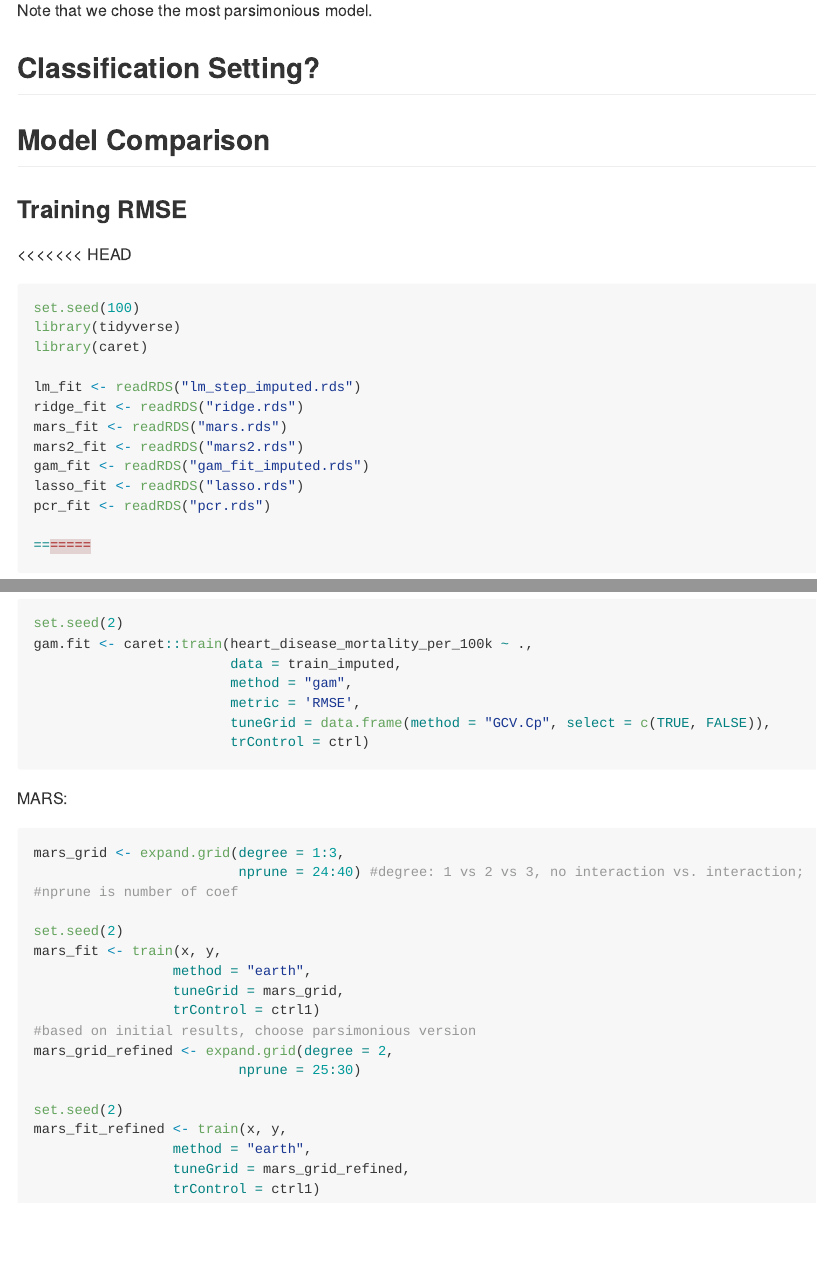
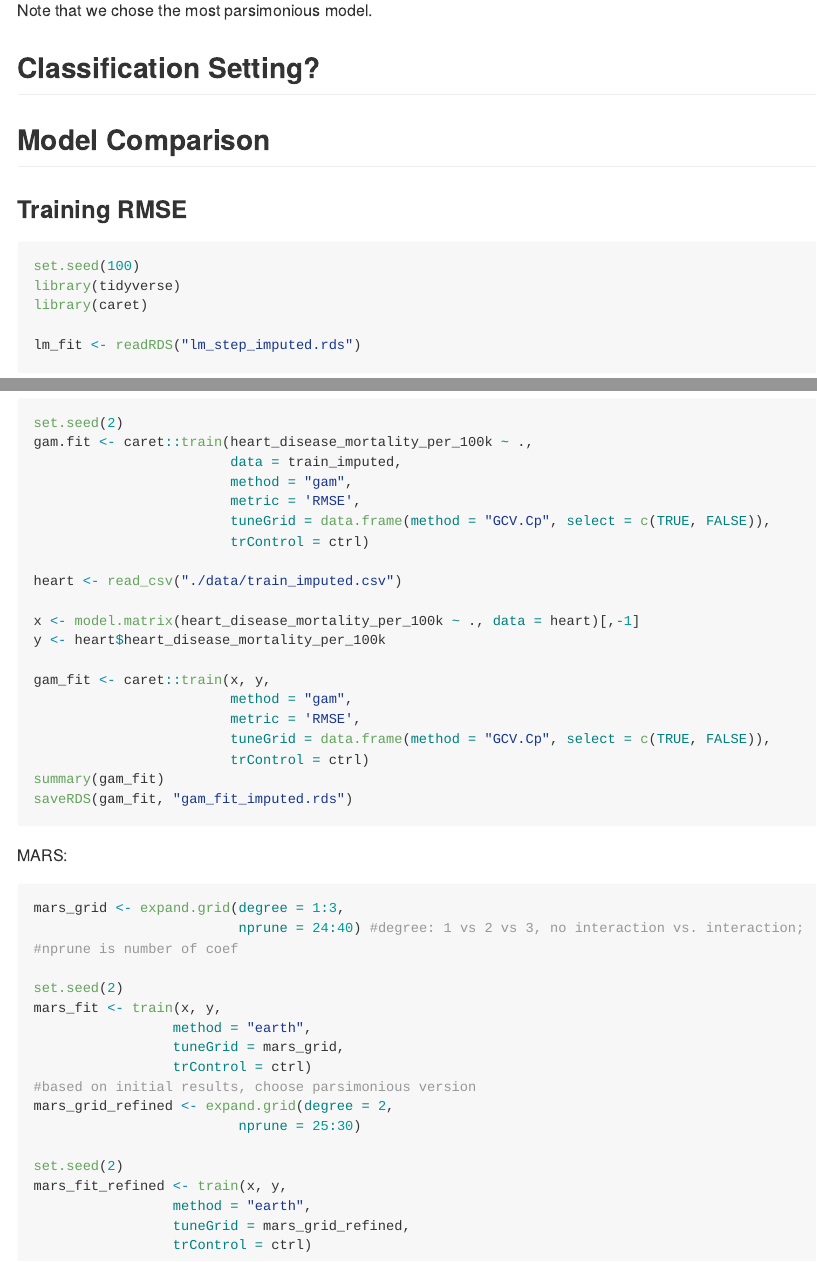
Before and after one commit to lauracosgrove/midterm_P8106, an R Markdown document (project.Rmd): the page in a window 1100 px wide, from 1040 px down, and a second part further down, joined at a grey line. Rendered offline with R 4.5, knitr and Pandoc, with nearby package versions; some code elsewhere in the file could not run offline; long lines of code are wrapped.

Commit message:
new gam fit

````diff
--- a/project.Rmd
+++ b/project.Rmd
@@ -52,7 +52,6 @@ Note that we chose the most parsimonious model.
 
 ### Training RMSE
 
-<<<<<<< HEAD
 ```{r}
 set.seed(100)
 library(tidyverse)
@@ -263,6 +258,21 @@ gam.fit <- caret::train(heart_disease_mortality_per_100k ~ .,
                         metric = 'RMSE',
                         tuneGrid = data.frame(method = "GCV.Cp", select = c(TRUE, FALSE)),
                         trControl = ctrl)
+
+heart <- read_csv("./data/train_imputed.csv")
+
+x <- model.matrix(heart_disease_mortality_per_100k ~ ., data = heart)[,-1]
+y <- heart$heart_disease_mortality_per_100k
+
+gam_fit <- caret::train(x, y,
+                        method = "gam",
+                        metric = 'RMSE',
+                        tuneGrid = data.frame(method = "GCV.Cp", select = c(TRUE, FALSE)),
+                        trControl = ctrl)
+summary(gam_fit)
+saveRDS(gam_fit, "gam_fit_imputed.rds")
+
+
 ```
 
 
@@ -276,7 +286,7 @@ set.seed(2)
 mars_fit <- train(x, y,
                  method = "earth",
                  tuneGrid = mars_grid,
-                 trControl = ctrl1)
+                 trControl = ctrl)
 #based on initial results, choose parsimonious version
 mars_grid_refined <- expand.grid(degree = 2,
                          nprune = 25:30)
@@ -285,5 +295,5 @@ set.seed(2)
 mars_fit_refined <- train(x, y,
                  method = "earth",
                  tuneGrid = mars_grid_refined,
-                 trControl = ctrl1)
+                 trControl = ctrl)
 ```
````
Also changed, not shown: gam_fit_imputed.rds, project.Rmd (4 more changed lines).
